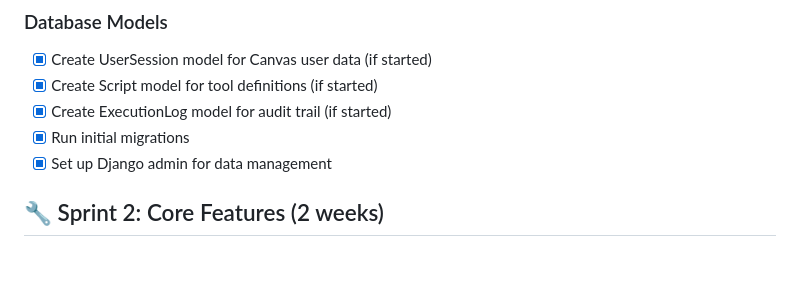
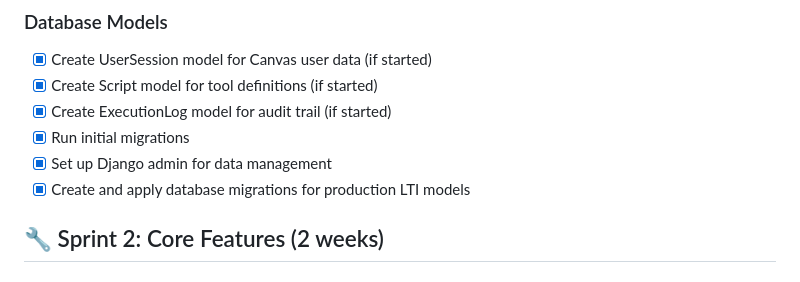
Before and after one commit to anbinumer/canvasops-django, a Markdown page: canvasops-django-tasks.md, the part around the change. Rendered like a GitHub page.

Commit message:
Update task list with completed database migration

```diff
--- a/canvasops-django-tasks.md
+++ b/canvasops-django-tasks.md
@@ -46,6 +46,7 @@ psycopg2-binary==2.9.9
 - [x] Create ExecutionLog model for audit trail (if started)
 - [x] Run initial migrations
 - [x] Set up Django admin for data management
+- [x] Create and apply database migrations for production LTI models
 
 ## 🔧 Sprint 2: Core Features (2 weeks)
 
```
